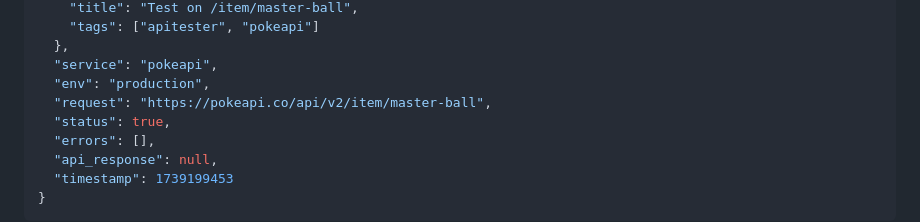
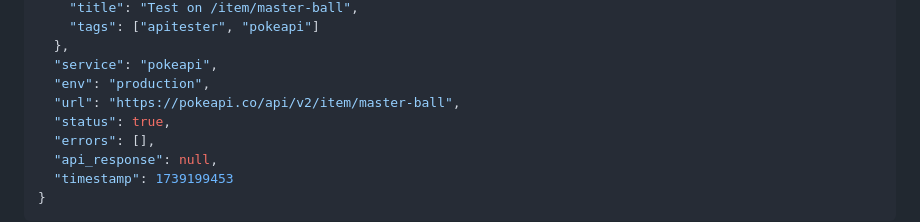
Before and after one commit to ASauvage/APISentinel, a Markdown page: README.md, the part around the change. GitHub-like rendering.

Commit message:
[doc] update README

```diff
--- a/README.md
+++ b/README.md
@@ -181,7 +181,7 @@ Your test results are stored as documents in the following format:
   },
   "service": "pokeapi",
   "env": "production",
-  "request": "https://pokeapi.co/api/v2/item/master-ball",
+  "url": "https://pokeapi.co/api/v2/item/master-ball",
   "status": true,
   "errors": [],
   "api_response": null,
```
